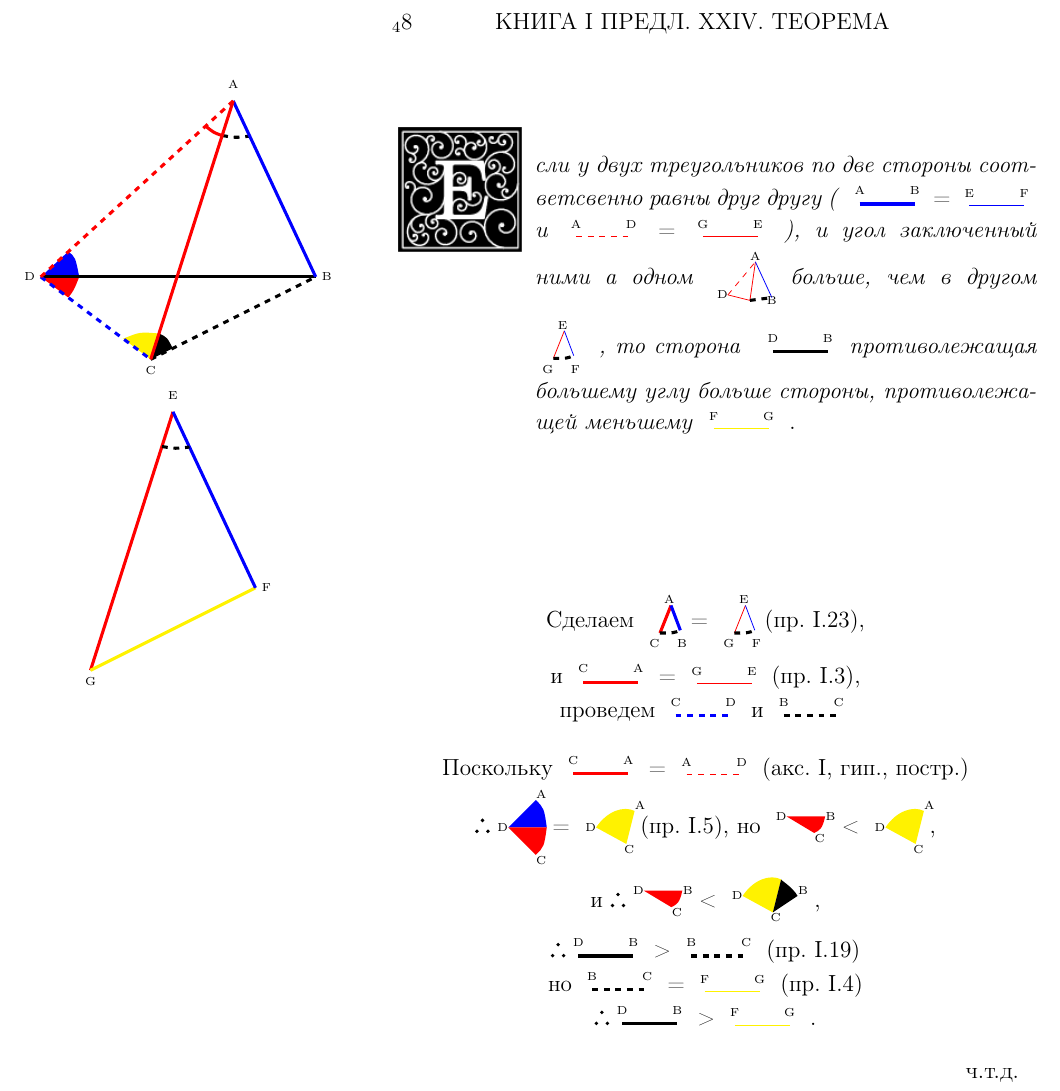
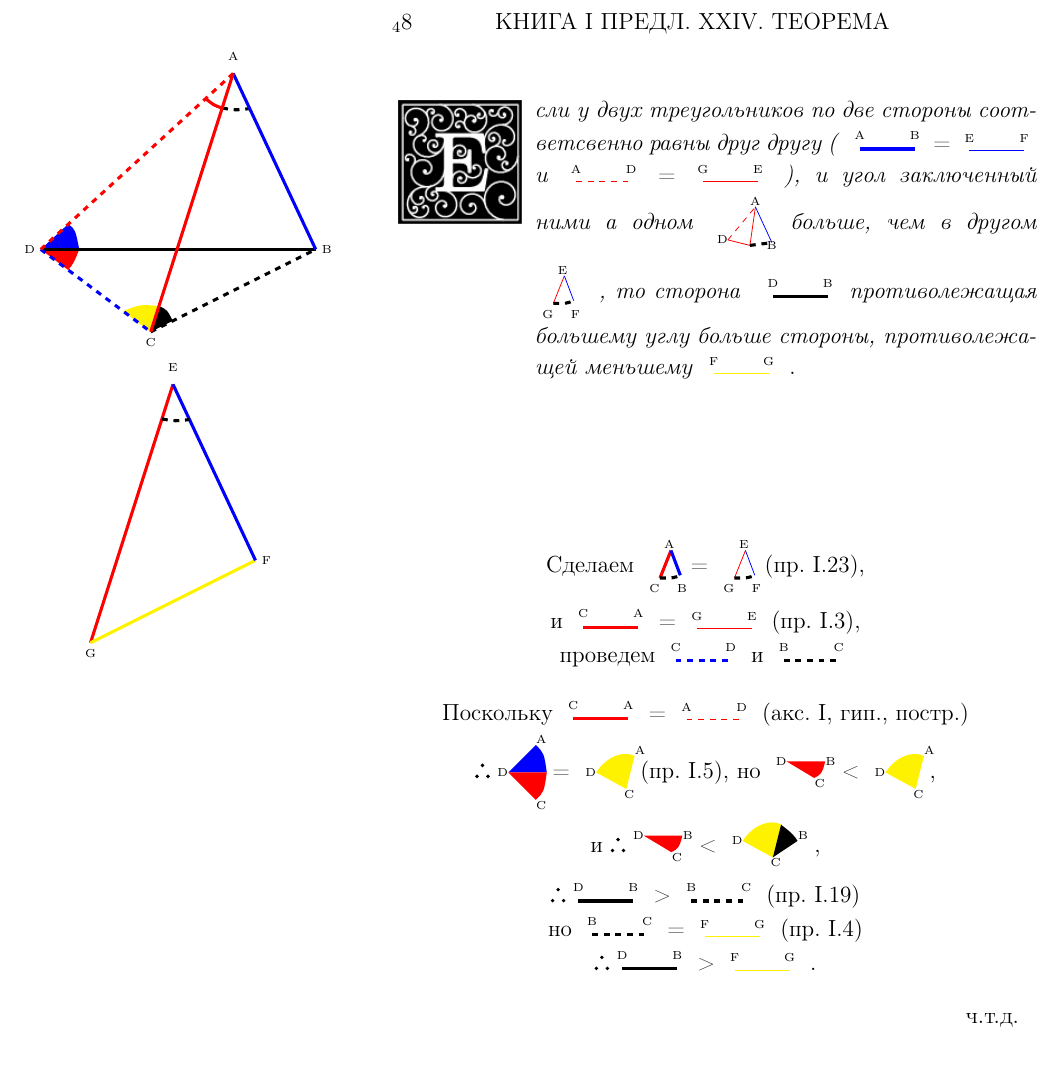
Before and after one commit to ldpst/itmo, a LaTeX document (sem-1_inf/labs/lab6/add2/add2.tex): part of the page, cut so that both start at the same text, the shorter picture padded with empty space. Compiled offline with pdfLaTeX.

Commit message:
inf: 💿 fix vspace

```diff
--- a/sem-1_inf/labs/lab6/add2/add2.tex
+++ b/sem-1_inf/labs/lab6/add2/add2.tex
@@ -67,7 +67,7 @@
     \end{minipage}
     \hspace{0.1em}
     \begin{minipage}{0.8\linewidth}
-        \vspace{2.2cm}
+        \vspace{1.2cm}
         \textit{сли у двух треугольников по две стороны соответсвенно равны друг другу (}
         \begin{tikzpicture}
             \draw[blue, ultra thick] (0, 0) -- (1, 0)
```
